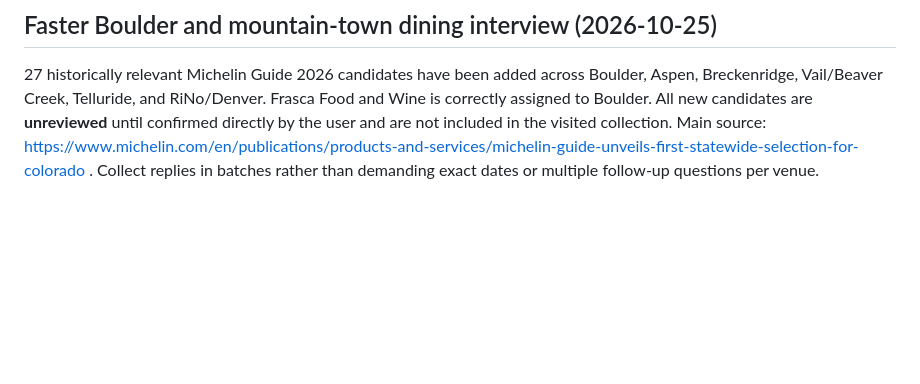
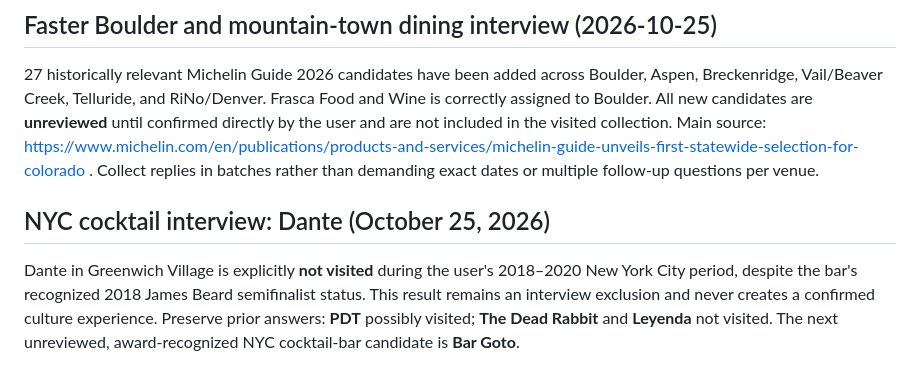
Before and after one commit to alexlford/life-map, a Markdown page: culture/README.md, the part around the change. GitHub-like rendering; blank space fills up the shorter version.

Commit message:
Document NYC bar interview progression to Bar Goto

```diff
--- a/culture/README.md
+++ b/culture/README.md
@@ -126,3 +126,7 @@ Public Culture pages prioritize story over booking fields. Story copy migrated f
 ## Faster Boulder and mountain-town dining interview (2026-10-25)
 
 27 historically relevant Michelin Guide 2026 candidates have been added across Boulder, Aspen, Breckenridge, Vail/Beaver Creek, Telluride, and RiNo/Denver. Frasca Food and Wine is correctly assigned to Boulder. All new candidates are **unreviewed** until confirmed directly by the user and are not included in the visited collection. Main source: https://www.michelin.com/en/publications/products-and-services/michelin-guide-unveils-first-statewide-selection-for-colorado . Collect replies in batches rather than demanding exact dates or multiple follow-up questions per venue.
+
+## NYC cocktail interview: Dante (October 25, 2026)
+
+Dante in Greenwich Village is explicitly **not visited** during the user's 2018–2020 New York City period, despite the bar's recognized 2018 James Beard semifinalist status. This result remains an interview exclusion and never creates a confirmed culture experience. Preserve prior answers: **PDT** possibly visited; **The Dead Rabbit** and **Leyenda** not visited. The next unreviewed, award-recognized NYC cocktail-bar candidate is **Bar Goto**.
```
